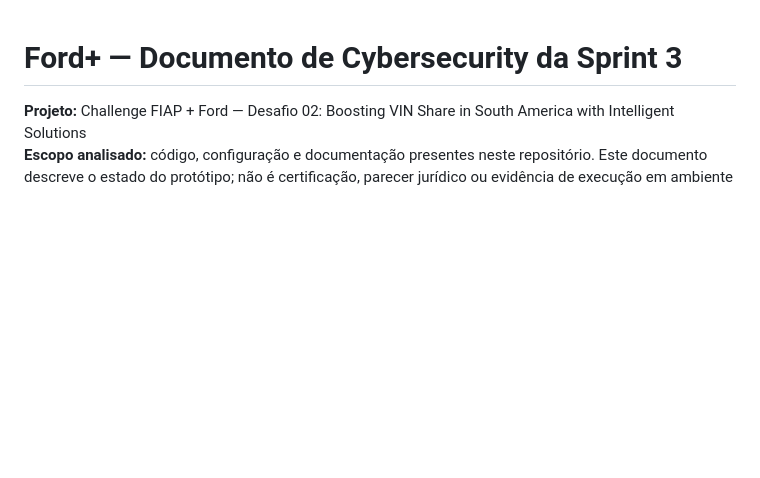
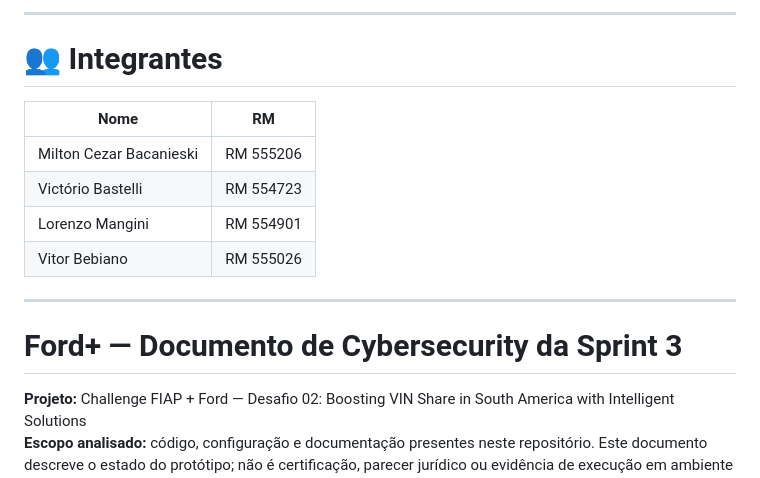
Before and after one commit to CezarBacanieski/fiap-mdi-sprint-ford-vinshare, a Markdown page: CYBERSECURITY_SPRINT_3.md, the part around the change. GitHub-like rendering; blank space fills up the shorter version.

```diff
--- a/CYBERSECURITY_SPRINT_3.md
+++ b/CYBERSECURITY_SPRINT_3.md
@@ -1,3 +1,17 @@
+
+---
+
+# 👥 Integrantes
+
+| Nome                    | RM        |
+| ----------------------- | --------- |
+| Milton Cezar Bacanieski | RM 555206 |
+| Victório Bastelli       | RM 554723 |
+| Lorenzo Mangini         | RM 554901 |
+| Vitor Bebiano           | RM 555026 |
+
+---
+
 # Ford+ — Documento de Cybersecurity da Sprint 3
 
 **Projeto:** Challenge FIAP + Ford — Desafio 02: Boosting VIN Share in South America with Intelligent Solutions
```
